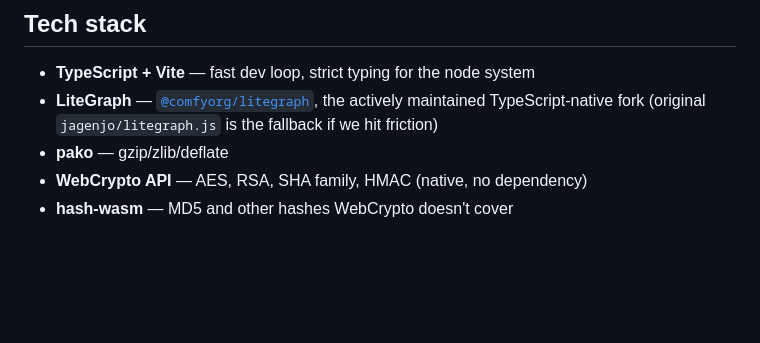
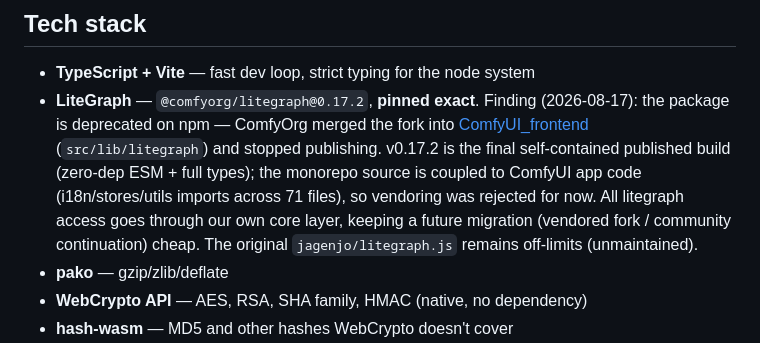
Before and after one commit to kkreijkamp/cyberwizard, a Markdown page: PLAN.md, the part around the change. GitHub-like rendering; blank space fills up the shorter version.

Commit message:
Plan: pin @comfyorg/litegraph@0.17.2 exactly
The fork is deprecated on npm (merged into ComfyUI_frontend, no longer
published). v0.17.2 is the final self-contained build; vendoring the
monorepo source was rejected due to ComfyUI app coupling. All litegraph
access will go through our core layer to keep future migration cheap.

```diff
--- a/PLAN.md
+++ b/PLAN.md
@@ -18,9 +18,15 @@ LiteGraph.js. Fully client-side — data never leaves the browser.
 ## Tech stack
 
 - **TypeScript + Vite** — fast dev loop, strict typing for the node system
-- **LiteGraph** — [`@comfyorg/litegraph`](https://github.com/ComfyOrg/litegraph),
-  the actively maintained TypeScript-native fork (original `jagenjo/litegraph.js`
-  is the fallback if we hit friction)
+- **LiteGraph** — `@comfyorg/litegraph@0.17.2`, **pinned exact**. Finding
+  (2026-08-17): the package is deprecated on npm — ComfyOrg merged the fork into
+  [ComfyUI_frontend](https://github.com/Comfy-Org/ComfyUI_frontend)
+  (`src/lib/litegraph`) and stopped publishing. v0.17.2 is the final
+  self-contained published build (zero-dep ESM + full types); the monorepo source
+  is coupled to ComfyUI app code (i18n/stores/utils imports across 71 files), so
+  vendoring was rejected for now. All litegraph access goes through our own core
+  layer, keeping a future migration (vendored fork / community continuation)
+  cheap. The original `jagenjo/litegraph.js` remains off-limits (unmaintained).
 - **pako** — gzip/zlib/deflate
 - **WebCrypto API** — AES, RSA, SHA family, HMAC (native, no dependency)
 - **hash-wasm** — MD5 and other hashes WebCrypto doesn't cover
```
